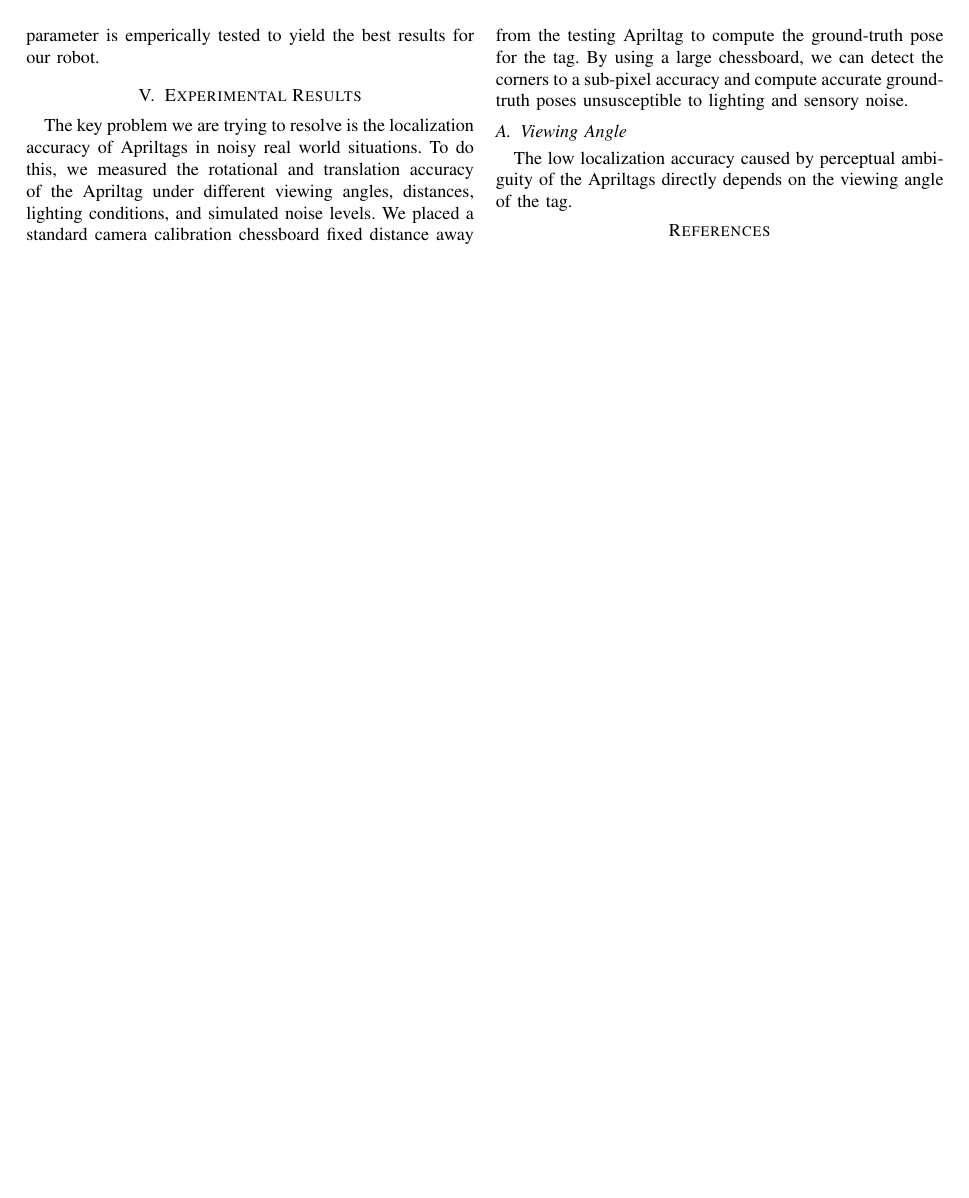
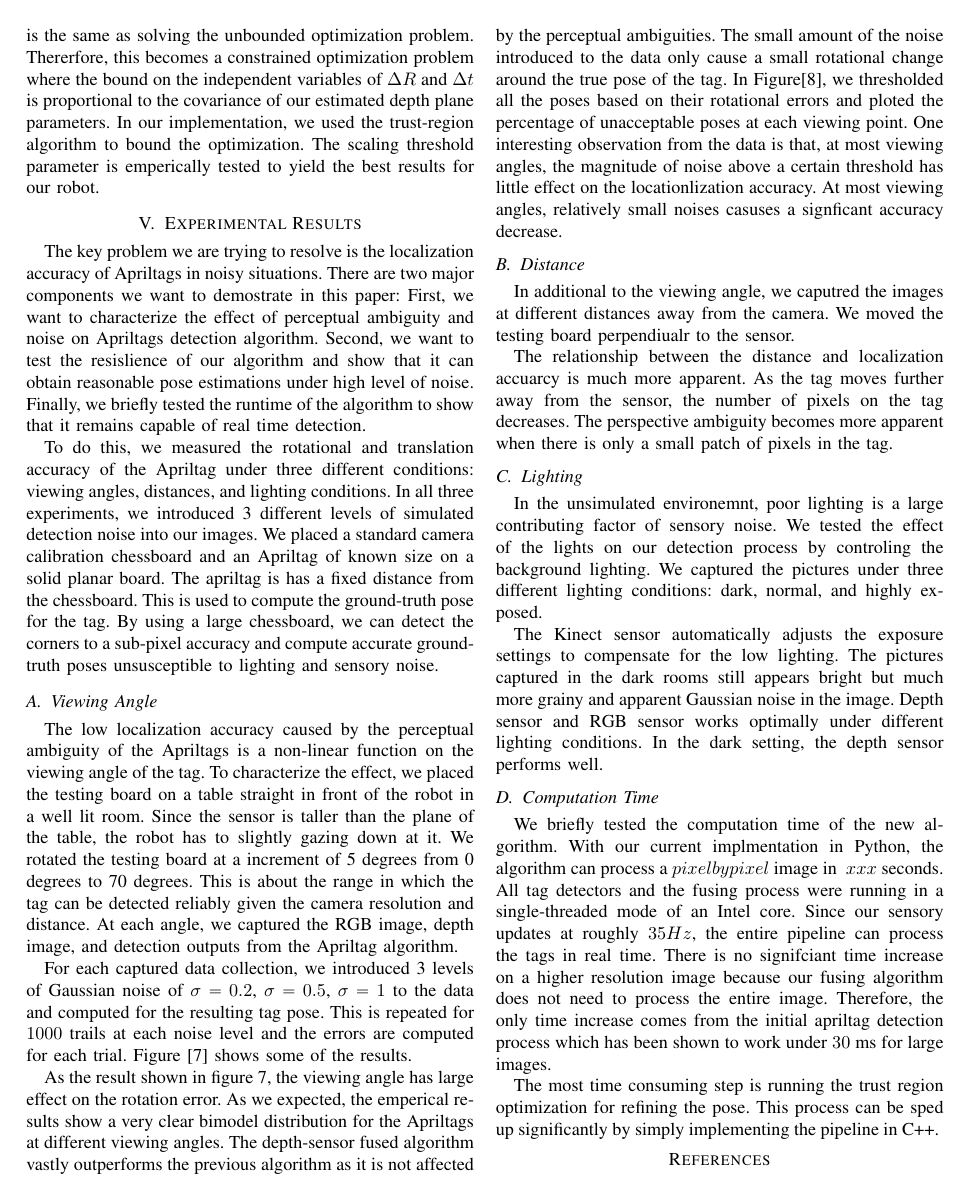
Before and after one commit to pengjujin/iros_aptag, a LaTeX paper (main.tex, which reads sections/results.tex): page 3 of 3 before the commit and page 3 of 4 after it. Compiled offline with pdfLaTeX.

Commit message:
more results

```diff
--- a/sections/results.tex
+++ b/sections/results.tex
@@ -1,4 +1,6 @@
 % !TEX root = ../main.tex
 \section{Experimental Results}
 \label{sec:res}
-The key problem we are trying to resolve is the localization accuracy of Apriltags in noisy real world situations. To do this, we measured the rotational and translation accuracy of the Apriltag under different viewing angles, distances, lighting conditions, and simulated noise levels. We placed a standard camera calibration chessboard fixed distance away from the testing Apriltag to compute the ground-truth pose for the tag. By using a large chessboard, we can detect the corners to a sub-pixel accuracy and compute accurate ground-truth poses unsusceptible to lighting and sensory noise.
+The key problem we are trying to resolve is the localization accuracy of Apriltags in noisy situations. There are two major components we want to demostrate in this paper: First, we want to characterize the effect of perceptual ambiguity and noise on Apriltags detection algorithm. Second, we want to test the resislience of our algorithm and show that it can obtain reasonable pose estimations under high level of noise. Finally, we briefly tested the runtime of the algorithm to show that it remains capable of real time detection.
+
+To do this, we measured the rotational and translation accuracy of the Apriltag under three different conditions: viewing angles, distances, and lighting conditions. In all three experiments, we introduced 3 different levels of simulated detection noise into our images. We placed a standard camera calibration chessboard and an Apriltag of known size on a solid planar board. The apriltag is has a fixed distance from the chessboard. This is used to compute the ground-truth pose for the tag. By using a large chessboard, we can detect the corners to a sub-pixel accuracy and compute accurate ground-truth poses unsusceptible to lighting and sensory noise.
@@ -5,3 +19,21 @@
+\label{fig:calib}
+\end{figure*}
 
 \subsection{Viewing Angle}
-The low localization accuracy caused by perceptual ambiguity of the Apriltags directly depends on the viewing angle of the tag.
+The low localization accuracy caused by the perceptual ambiguity of the Apriltags is a non-linear function on the viewing angle of the tag. To characterize the effect, we placed the testing board on a table straight in front of the robot in a well lit room. Since the sensor is taller than the plane of the table, the robot has to slightly gazing down at it.  We rotated the testing board at a increment of 5 degrees from 0 degrees to 70 degrees. This is about the range in which the tag can be detected reliably given the camera resolution and distance. At each angle, we captured the RGB image, depth image, and detection outputs from the Apriltag algorithm.
+
+For each captured data collection, we introduced 3 levels of Gaussian noise of $\sigma = 0.2$, $\sigma = 0.5$, $\sigma = 1$  to the data and computed for the resulting tag pose. This is repeated for $1000$ trails at each noise level and the errors are computed for each trial. Figure [7] shows some of the results.
+
+As the result shown in figure 7, the viewing angle has large effect on the rotation error. As we expected, the emperical results show a very clear bimodel distribution for the Apriltags at different viewing angles. The depth-sensor fused algorithm vastly outperforms the previous algorithm as it is not affected by the perceptual ambiguities. The small amount of the noise introduced to the data only cause a small rotational change around the true pose of the tag. In Figure[8], we thresholded all the poses based on their rotational errors and ploted the percentage of unacceptable poses at each viewing point. One interesting observation from the data is that, at most viewing angles, the magnitude of noise above a certain threshold has little effect on the locationlization accuracy. At most viewing angles, relatively small noises casuses a signficant accuracy decrease.
+\subsection{Distance}
+In additional to the viewing angle, we caputred the images at different distances away from the camera. We moved the testing board perpendiualr to the sensor.
+
+The relationship between the distance and localization accuarcy is much more apparent. As the tag moves further away from the sensor, the number of pixels on the tag decreases. The perspective ambiguity becomes more apparent when there is only a small patch of pixels in the tag.
+\subsection{Lighting}
+In the unsimulated environemnt, poor lighting is a large contributing factor of sensory noise. We tested the effect of the lights on our detection process by controling the background lighting. We captured the pictures under three different lighting conditions: dark, normal, and highly exposed.
+
+The Kinect sensor automatically adjusts the exposure settings to compensate for the low lighting. The pictures captured in the dark rooms still appears bright but much more grainy and apparent Gaussian noise in the image. Depth sensor and RGB sensor works optimally under different lighting conditions. In the dark setting, the depth sensor performs well.
+\subsection{Computation Time}
+We briefly tested the computation time of the new algorithm. With our current implmentation in Python, the algorithm can process a $pixel by pixel$ image in ~$xxx$ seconds. All tag detectors and the fusing process were running in a single-threaded mode of an Intel core. Since our sensory updates at roughly $35Hz$, the entire pipeline can process the tags in real time. There is no signifciant time increase on a higher resolution image because our fusing algorithm does not need to process the entire image. Therefore, the only time increase comes from the initial apriltag detection process which has been shown to work under $30$ ms for large images.
+
+The most time consuming step is running the trust region optimization for refining the pose. This process can be sped up significantly by simply implementing the pipeline in C++.
```
Also changed, not shown: sections/problem.tex (+2 -2 lines), figs/result_figs/result_0001.png (added), figs/result_figs/result_0003.png (added), figs/result_figs/result_0005.png (added), figs/result_figs/result_0007.png (added), figs/result_figs/result_0009.png (added), figs/result_figs/rgb_frame0001.png (added), figs/result_figs/rgb_frame0003.png (added), figs/result_figs/rgb_frame0005.png (added), figs/result_figs/rgb_frame0007.png (added), figs/result_figs/rgb_frame0009.png (added), main.pdf, sections/results.tex (12 more changed lines), 5 other files.
